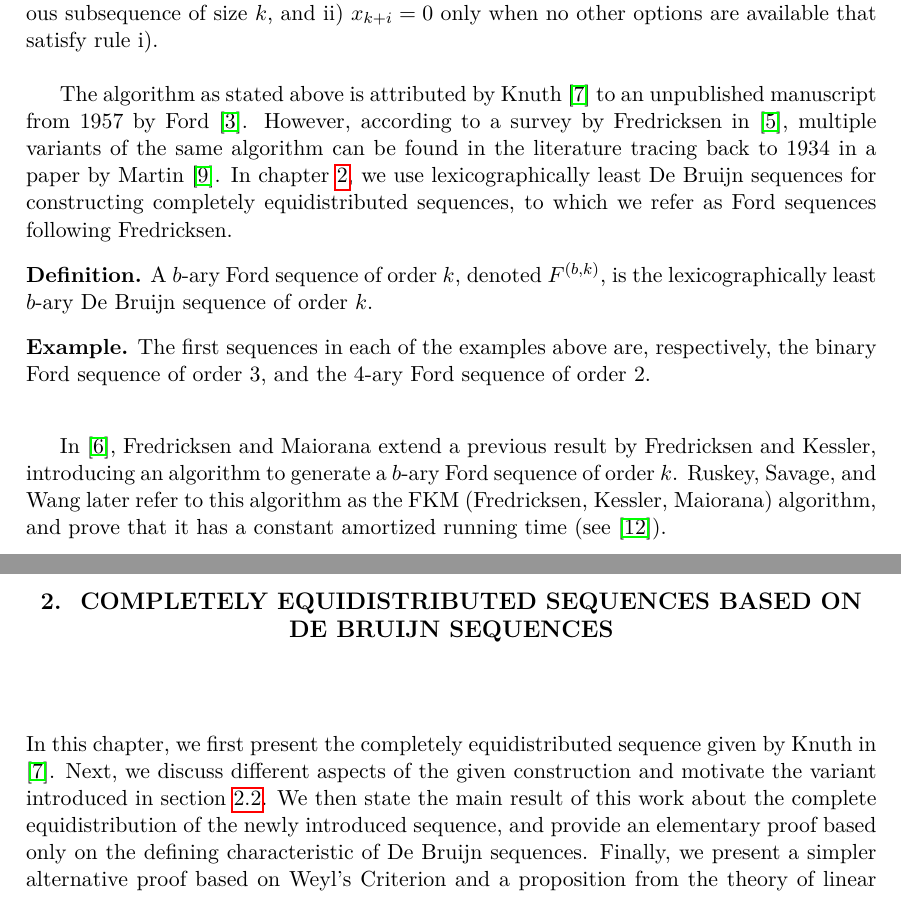
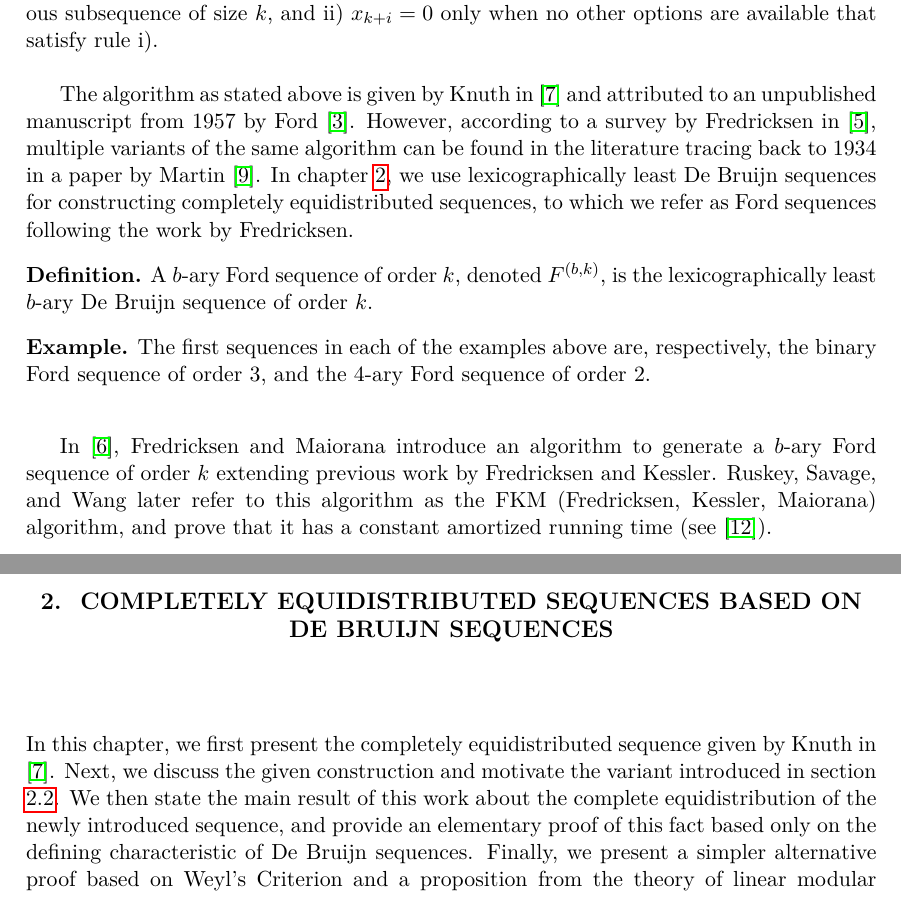
Before and after one commit to ealmansi/tesis-licenciatura, a LaTeX thesis (tex/tesis.tex): two parts of pages 9 and 10 of 25, joined at a grey line, cut so that both start at the same text. Compiled offline with pdfLaTeX.

Commit message:
Redaccion.

```diff
--- a/tex/tesis.tex
+++ b/tex/tesis.tex
@@ -212,7 +212,7 @@ In general, there exist a total of $\frac{(b!)^{b^{k - 1}}}{b^k}$ different $b$-
 
 A simple algorithm for producing a $b$-ary De Bruijn sequence of order $k$ is as follows. First, set $x_1 = x_2 = \dots = x_k = 0$. Then, pick $x_{k + i} \in \left\{ 0, 1, \dots, b - 1 \right\}$ for $i = 1 \dots b^k - k$ according to the following rules: i) $x_{1 + i}, \dots, x_{k + i}$ does not duplicate any previous contiguous subsequence of size $k$, and ii) $x_{k + i} = 0$ only when no other options are available that satisfy rule i).
 
-The algorithm as stated above is attributed by Knuth \cite{knuth-1965} to an unpublished manuscript from 1957 by Ford \cite{ford-1957}. However, according to a survey by Fredricksen in \cite{fredricksen-1982}, multiple variants of the same algorithm can be found in the literature tracing back to 1934 in a paper by Martin \cite{martin-1934}. In chapter \ref{chapter:cesbofs}, we use lexicographically least De Bruijn sequences for constructing completely equidistributed sequences, to which we refer as Ford sequences following Fredricksen.
+The algorithm as stated above is given by Knuth in \cite{knuth-1965} and attributed to an unpublished manuscript from 1957 by Ford \cite{ford-1957}. However, according to a survey by Fredricksen in \cite{fredricksen-1982}, multiple variants of the same algorithm can be found in the literature tracing back to 1934 in a paper by Martin \cite{martin-1934}. In chapter \ref{chapter:cesbofs}, we use lexicographically least De Bruijn sequences for constructing completely equidistributed sequences, to which we refer as Ford sequences following the work by Fredricksen.
 
 \begin{definition*}
   A $b$-ary Ford sequence of order $k$, denoted $F^{(b, k)}$, is the lexicographically least $b$-ary De Bruijn sequence of order $k$.
@@ -222,15 +222,17 @@ The algorithm as stated above is attributed by Knuth \cite{knuth-1965} to an unp
   The first sequences in each of the examples above are, respectively, the binary Ford sequence of order 3, and the 4-ary Ford sequence of order 2.
 \end{exmp*}
 
-In \cite{fredricksen-1978}, Fredricksen and Maiorana extend a previous result by Fredricksen and Kessler, introducing an algorithm to generate a $b$-ary Ford sequence of order $k$. Ruskey, Savage, and Wang later refer to this algorithm as the FKM (Fredricksen, Kessler, Maiorana) algorithm, and prove that it has a constant amortized running time (see \cite{ruskey-1991}).
+In \cite{fredricksen-1978}, Fredricksen and Maiorana introduce an algorithm to generate a $b$-ary Ford sequence of order $k$ extending previous work by Fredricksen and Kessler. Ruskey, Savage, and Wang later refer to this algorithm as the FKM (Fredricksen, Kessler, Maiorana) algorithm, and prove that it has a constant amortized running time (see \cite{ruskey-1991}).
 
 \chapter{Completely Equidistributed Sequences Based on De Bruijn Sequences}\label{chapter:cesbofs}
 
-In this chapter, we first present the completely equidistributed sequence given by Knuth in \cite{knuth-1965}. Next, we discuss different aspects of the given construction and motivate the variant introduced in section \ref{section:lias}. We then state the main result of this work about the complete equidistribution of the newly introduced sequence, and provide an elementary proof based only on the defining characteristic of De Bruijn sequences. Finally, we present a simpler alternative proof based on Weyl's Criterion and a proposition from the theory of linear modular congruences.
+In this chapter, we first present the completely equidistributed sequence given by Knuth in \cite{knuth-1965}. Next, we discuss the given construction and motivate the variant introduced in section \ref{section:lias}. We then state the main result of this work about the complete equidistribution of the newly introduced sequence, and provide an elementary proof of this fact based only on the defining characteristic of De Bruijn sequences. Finally, we present a simpler alternative proof based on Weyl's Criterion and a proposition from the theory of linear modular congruences.
 
 \section{Knuth's Sequence}\label{section:knuth-sequence}
 
-We define Knuth's sequence, denoted as $K$, following the construction presented in \cite{knuth-1965}. In its original formulation, the sequence $K$ can be constructed using any given family of De Bruijn sequences. Here, we specifically use Ford sequences since they are easily defined in a univocal manner and can be generated efficiently. Given a natural number $n$, we define:
+We define Knuth's sequence, denoted as $K$, following the construction presented in \cite{knuth-1965}. In its original formulation, the sequence $K$ can be constructed using any given family of De Bruijn sequences. Here, we specifically use Ford sequences since they are easily defined in a univocal manner and can be generated efficiently.
+
+Given a natural number $n$, we define:
 
 i) an $A$ sequence of order $n$, denoted $A^{(n)}$, as the finite sequence of rational numbers obtained from dividing by $2^n$ each of the terms in a $2^n$-ary Ford sequence of order $n$:
 
```
Also changed, not shown: tex/abs_esp.tex (+1 -1 lines), tex/tesis.tex (6 more changed lines).
